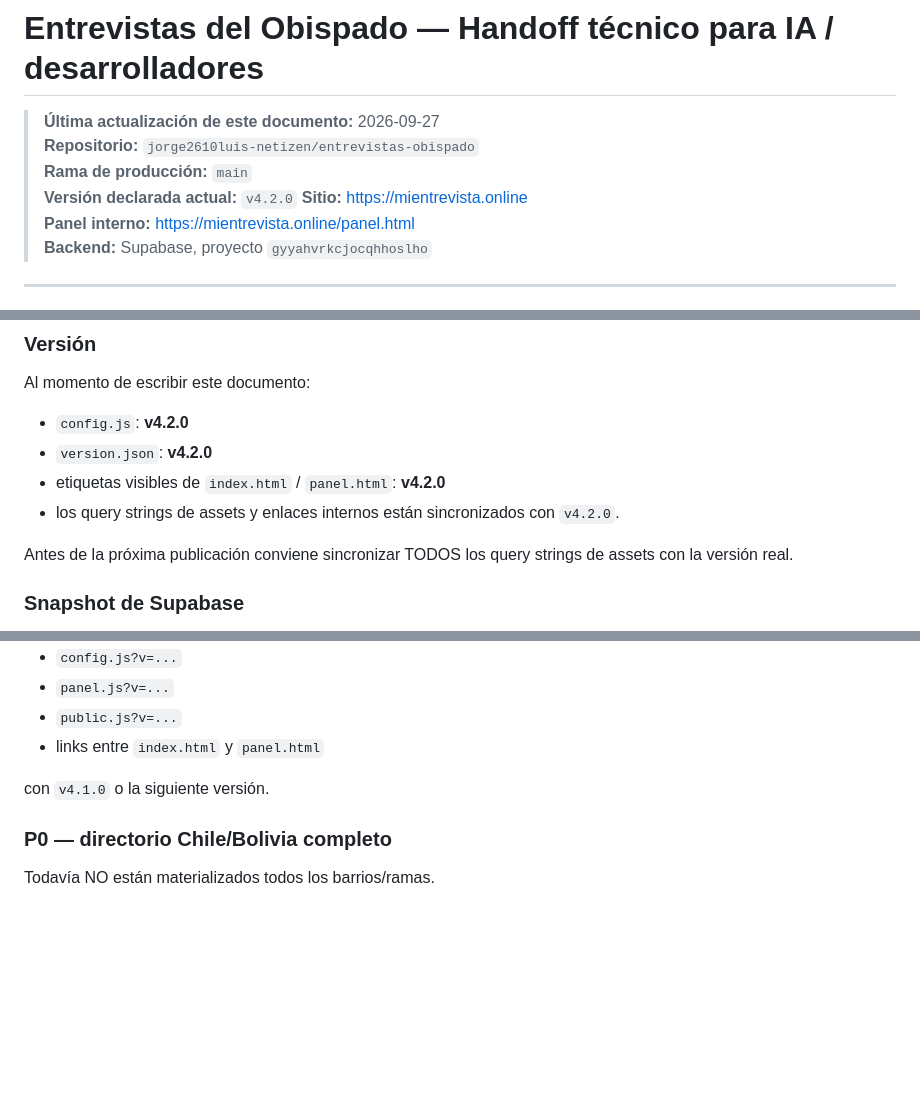
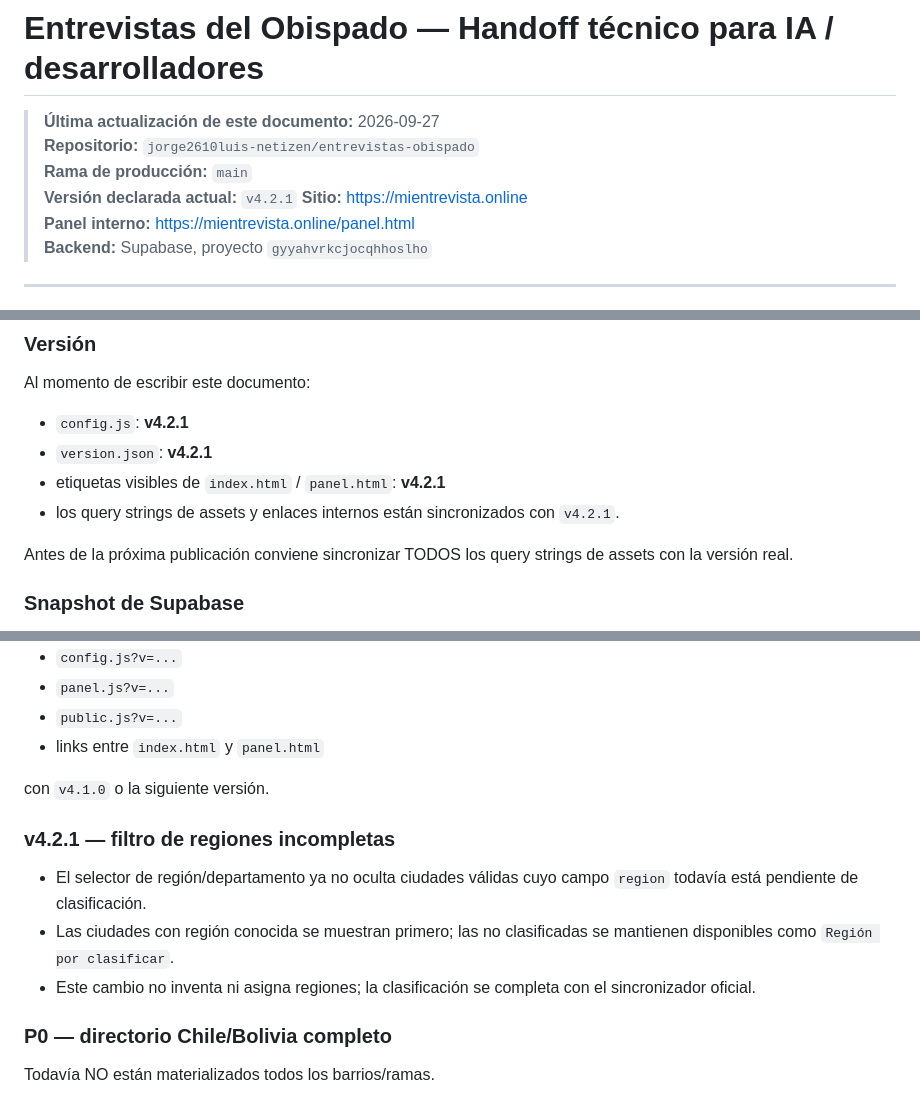
Before and after one commit to jorge2610luis-netizen/entrevistas-obispado, a Markdown page: docs/PROJECT_HANDOFF.md, 3 parts joined by grey strips. Rendered like a GitHub page; blank space fills up the shorter version.

Commit message:
fix: conservar ciudades sin región y publicar v4.2.1

```diff
--- a/docs/PROJECT_HANDOFF.md
+++ b/docs/PROJECT_HANDOFF.md
@@ -3,7 +3,7 @@
 > **Última actualización de este documento:** 2026-09-27
 > **Repositorio:** `jorge2610luis-netizen/entrevistas-obispado`
 > **Rama de producción:** `main`
-> **Versión declarada actual:** `v4.2.0`
+> **Versión declarada actual:** `v4.2.1`
 > **Sitio:** https://mientrevista.online
 > **Panel interno:** https://mientrevista.online/panel.html
 > **Backend:** Supabase, proyecto `gyyahvrkcjocqhhoslho`
@@ -51,10 +51,10 @@ Flujo:
 
 Al momento de escribir este documento:
 
-- `config.js`: **v4.2.0**
-- `version.json`: **v4.2.0**
-- etiquetas visibles de `index.html` / `panel.html`: **v4.2.0**
-- los query strings de assets y enlaces internos están sincronizados con `v4.2.0`.
+- `config.js`: **v4.2.1**
+- `version.json`: **v4.2.1**
+- etiquetas visibles de `index.html` / `panel.html`: **v4.2.1**
+- los query strings de assets y enlaces internos están sincronizados con `v4.2.1`.
 
 Antes de la próxima publicación conviene sincronizar TODOS los query strings de assets con la versión real.
 
@@ -987,6 +987,12 @@ Sincronizar query strings de assets:
 
 con `v4.1.0` o la siguiente versión.
 
+### v4.2.1 — filtro de regiones incompletas
+
+- El selector de región/departamento ya no oculta ciudades válidas cuyo campo `region` todavía está pendiente de clasificación.
+- Las ciudades con región conocida se muestran primero; las no clasificadas se mantienen disponibles como `Región por clasificar`.
+- Este cambio no inventa ni asigna regiones; la clasificación se completa con el sincronizador oficial.
+
 ### P0 — directorio Chile/Bolivia completo
 
 Todavía NO están materializados todos los barrios/ramas.
```
